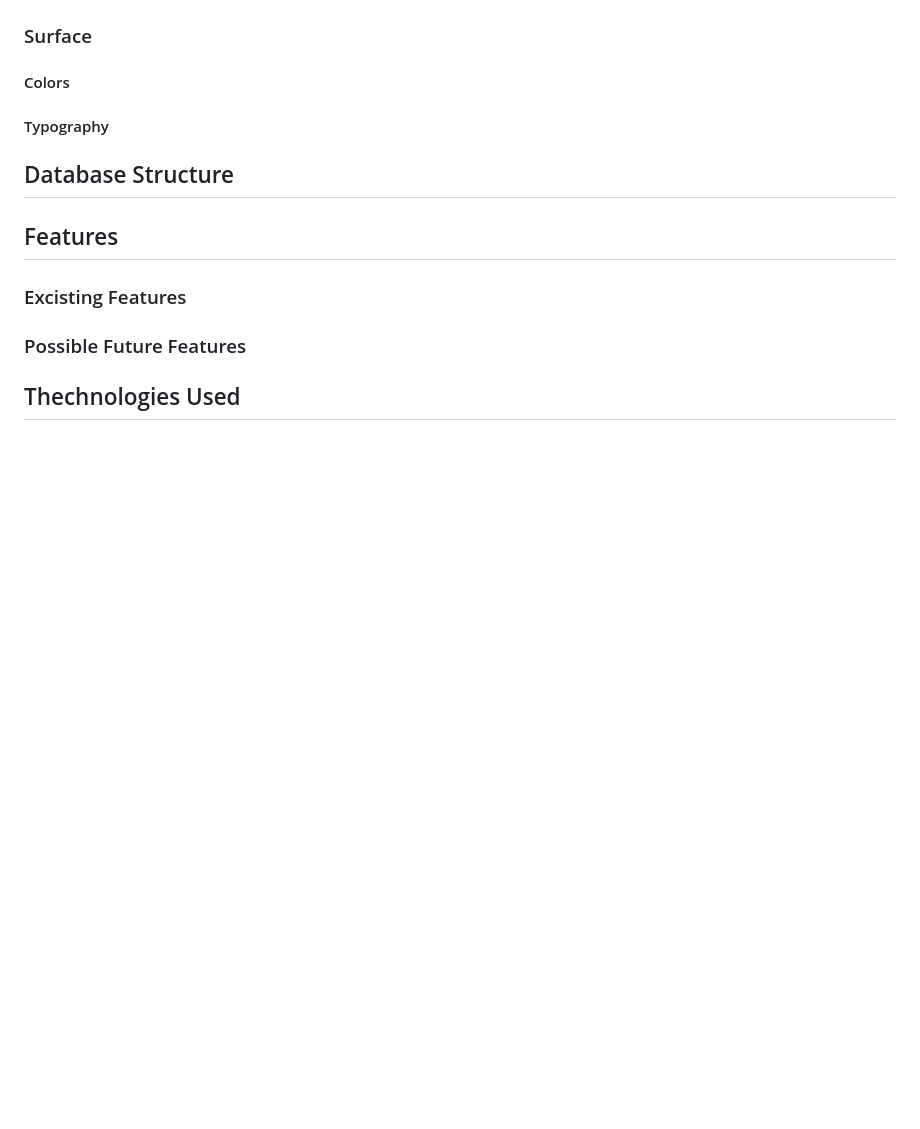
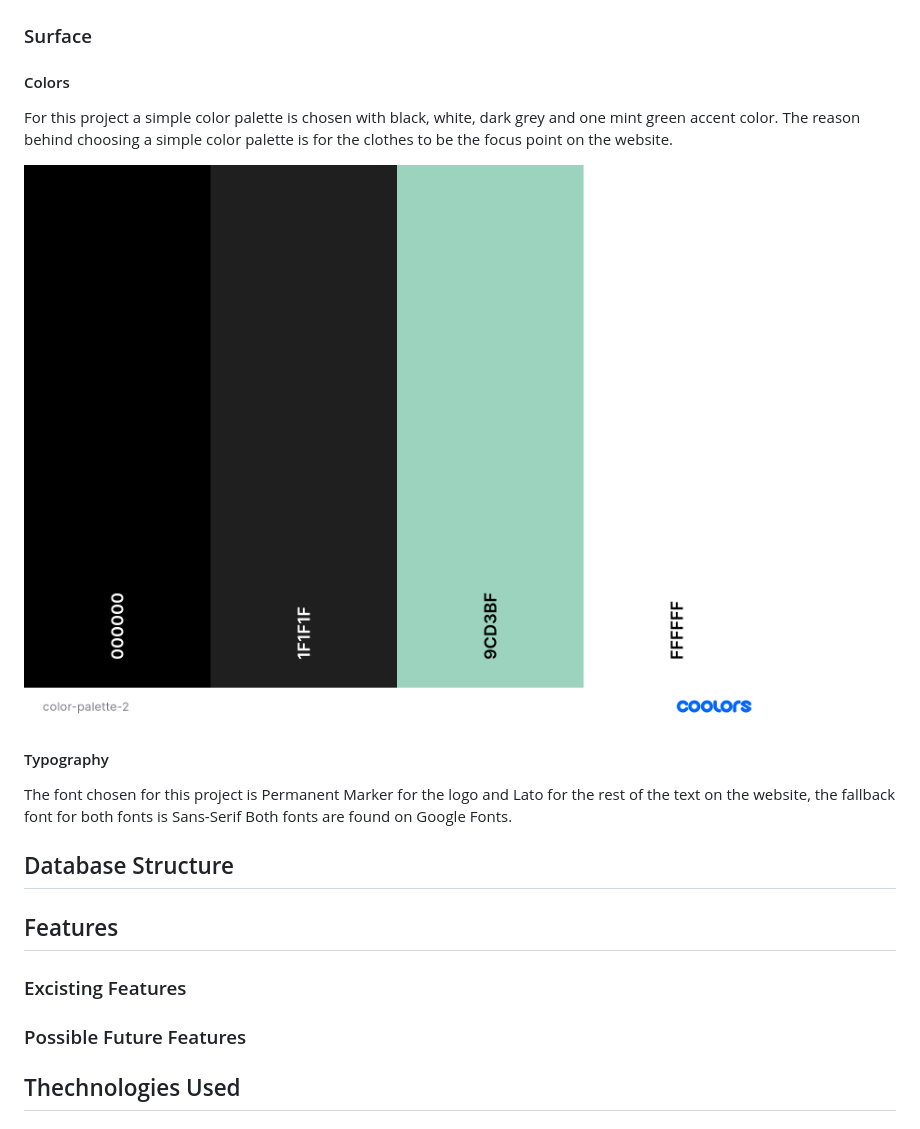
Before and after one commit to Code-Institute-Submissions/MariaLundgren-Pre-Owned_SepResub, a Markdown page: README.md, the part around the change printed below. GitHub-like rendering; pictures changed too: media/color-palette.png (added); blank space fills up the shorter version.

Commit message:
Added UX section to readme

```diff
--- a/README.md
+++ b/README.md
@@ -15,8 +45,13 @@
 ### Surface
 
 #### Colors
+For this project a simple color palette is chosen with black, white, dark grey and one mint green accent color. The reason behind choosing a simple color palette is for the clothes to be the focus point on the website.
+
+![Color Palette](media/color-palette.png)
 
 #### Typography
+
+The font chosen for this project is Permanent Marker for the logo and Lato for the rest of the text on the website, the fallback font for both fonts is Sans-Serif Both fonts are found on Google Fonts.
 
 ## Database Structure
 
```
Also changed, not shown: other parts of README.md (+30 -0 lines).
